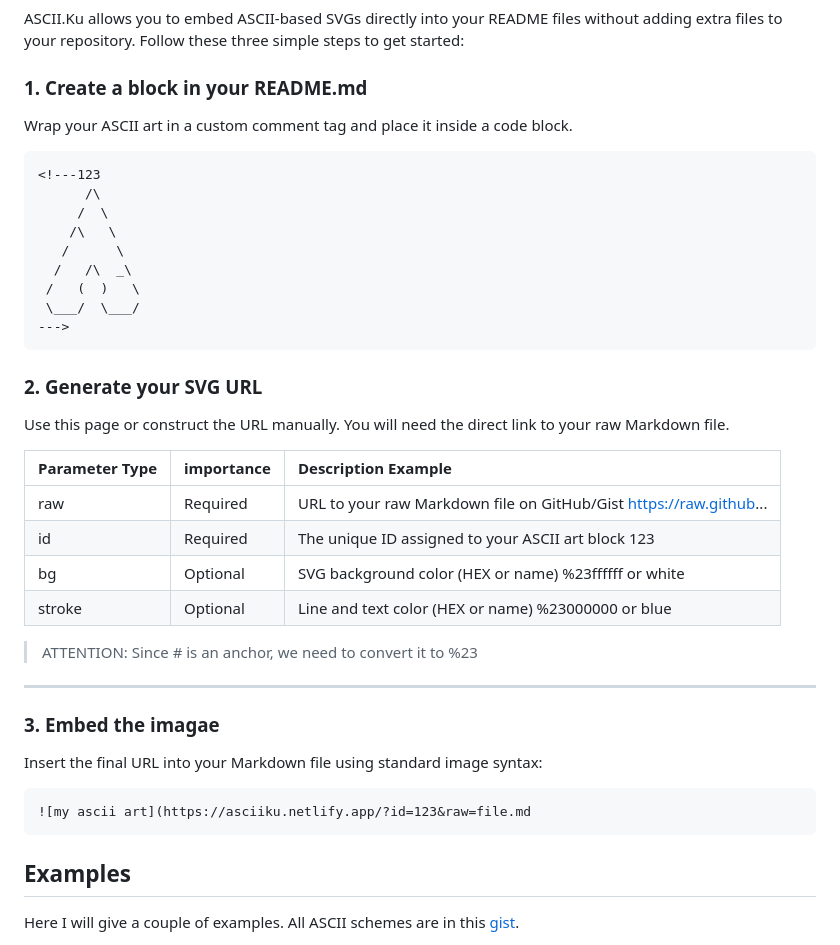
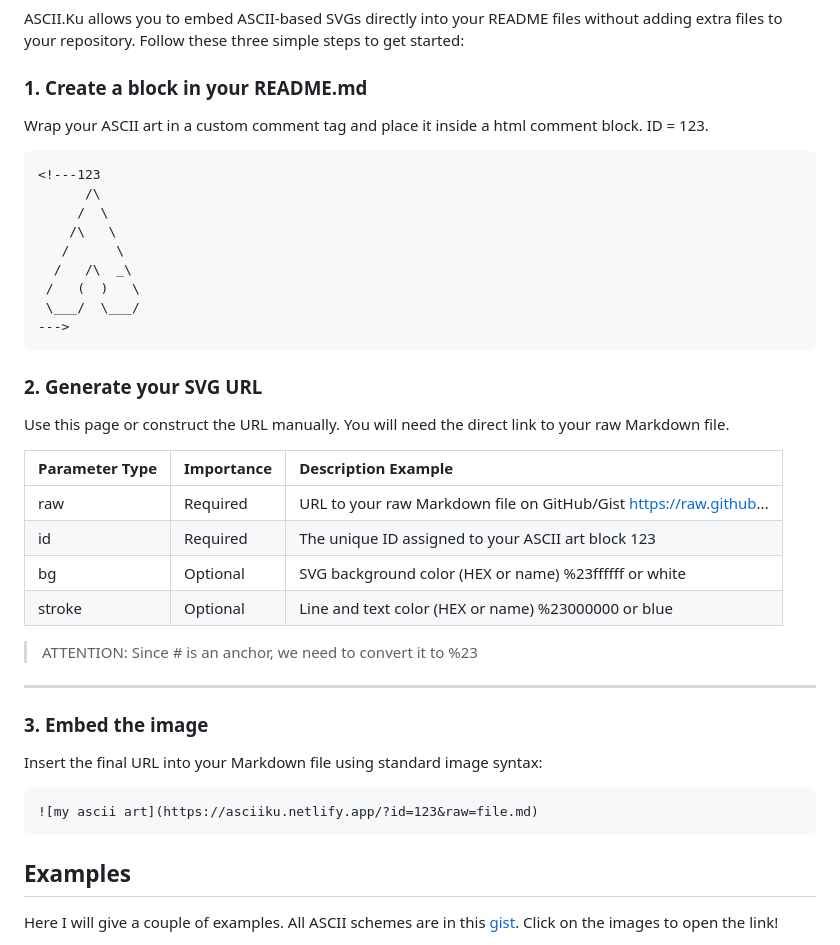
Before and after one commit to EmberNoGlow/asciiKu, a Markdown page: README.md, the part around one of its changes. GitHub-like rendering.

````diff
--- a/README.md
+++ b/README.md
@@ -20,7 +20,7 @@ It is specifically tailored for developer profiles and repository READMEs. Inste
 ASCII.Ku allows you to embed ASCII-based SVGs directly into your README files without adding extra files to your repository. Follow these three simple steps to get started:
 
 ### 1. Create a block in your README.md
-Wrap your ASCII art in a custom comment tag and place it inside a code block.
+Wrap your ASCII art in a custom comment tag and place it inside a html comment block. ID = 123.
 
 ```
 <!---123
@@ -37,7 +37,7 @@ Wrap your ASCII art in a custom comment tag and place it inside a code block.
 ### 2. Generate your SVG URL
 Use this page or construct the URL manually. You will need the direct link to your raw Markdown file.
 
-| Parameter	Type | importance | Description	Example |
+| Parameter	Type | Importance | Description	Example |
 |:---------------|:-----------|:--------------------|
 | raw    | Required | URL to your raw Markdown file on GitHub/Gist	https://raw.github... |
 | id     | Required | The unique ID assigned to your ASCII art block 123 |
@@ -48,14 +48,14 @@ Use this page or construct the URL manually. You will need the direct link to yo
 
 ---
 
-### 3. Embed the imagae
+### 3. Embed the image
 Insert the final URL into your Markdown file using standard image syntax:
 
 ```
-![my ascii art](https://asciiku.netlify.app/?id=123&raw=file.md
+![my ascii art](https://asciiku.netlify.app/?id=123&raw=file.md)
 ```
 
 ## Examples
-Here I will give a couple of examples. All ASCII schemes are in this [gist](https://gist.githubusercontent.com/EmberNoGlow/5aa09f26f2b9d908b201d10e500e0a8c/raw/637c9bdb5952d6ad58c47ed383485465c3b0d310/file.md).
+Here I will give a couple of examples. All ASCII schemes are in this [gist](https://gist.githubusercontent.com/EmberNoGlow/5aa09f26f2b9d908b201d10e500e0a8c/raw/637c9bdb5952d6ad58c47ed383485465c3b0d310/file.md). Click on the images to open the link!
 
 <div align="center">
````
Also changed, not shown: other parts of README.md (+11 -3 lines).
